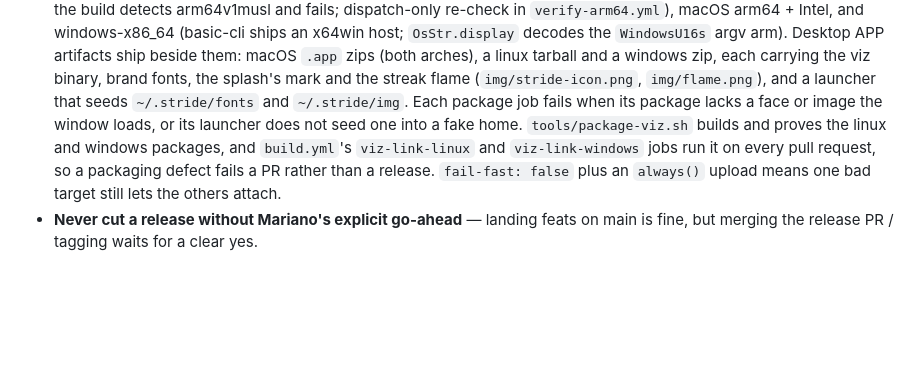
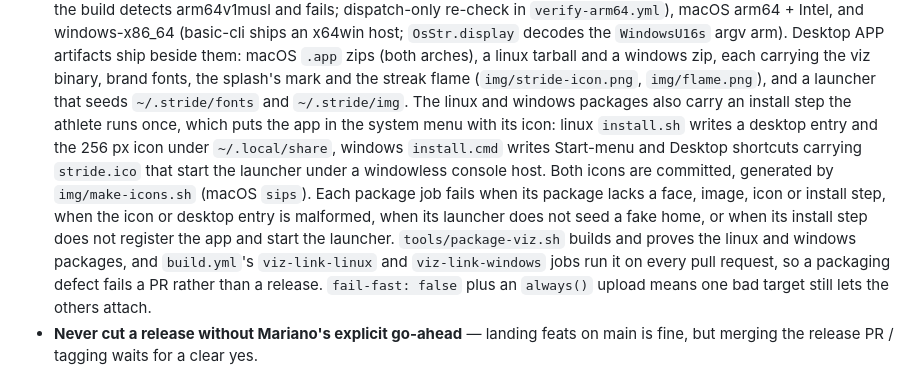
Before and after one commit to eschizoid/stride, a Markdown page: AGENTS.md, the part around the change. Drawn GitHub-style; blank space fills up the shorter version.

```diff
--- a/AGENTS.md
+++ b/AGENTS.md
@@ -538,9 +538,16 @@ on `main`. You never tag or edit the version by hand.
   artifacts ship beside them: macOS `.app` zips (both arches), a linux tarball and a
   windows zip, each carrying the viz binary, brand fonts, the splash's mark and the
   streak flame (`img/stride-icon.png`, `img/flame.png`), and a launcher that seeds
-  `~/.stride/fonts` and `~/.stride/img`. Each package job fails when its package
-  lacks a face or image the window loads, or its launcher does not seed one into a
-  fake home. `tools/package-viz.sh` builds and proves the linux and windows
+  `~/.stride/fonts` and `~/.stride/img`. The linux and windows packages also carry
+  an install step the athlete runs once, which puts the app in the system menu with
+  its icon: linux `install.sh` writes a desktop entry and the 256 px icon under
+  `~/.local/share`, windows `install.cmd` writes Start-menu and Desktop shortcuts
+  carrying `stride.ico` that start the launcher under a windowless console host.
+  Both icons are committed, generated by `img/make-icons.sh` (macOS `sips`). Each
+  package job fails when its package lacks a face, image, icon or install step, when
+  the icon or desktop entry is malformed, when its launcher does not seed a fake
+  home, or when its install step does not register the app and start the launcher.
+  `tools/package-viz.sh` builds and proves the linux and windows
   packages, and `build.yml`'s `viz-link-linux` and `viz-link-windows` jobs run it on
   every pull request, so a packaging defect fails a PR rather than a release.
   `fail-fast: false` plus an `always()` upload means one bad target still lets the
```
Also changed, not shown: README.md (+1 -1 lines), docs/viz.md (+51 -16 lines), img/stride-icon-256.png (added), 5 other files.
